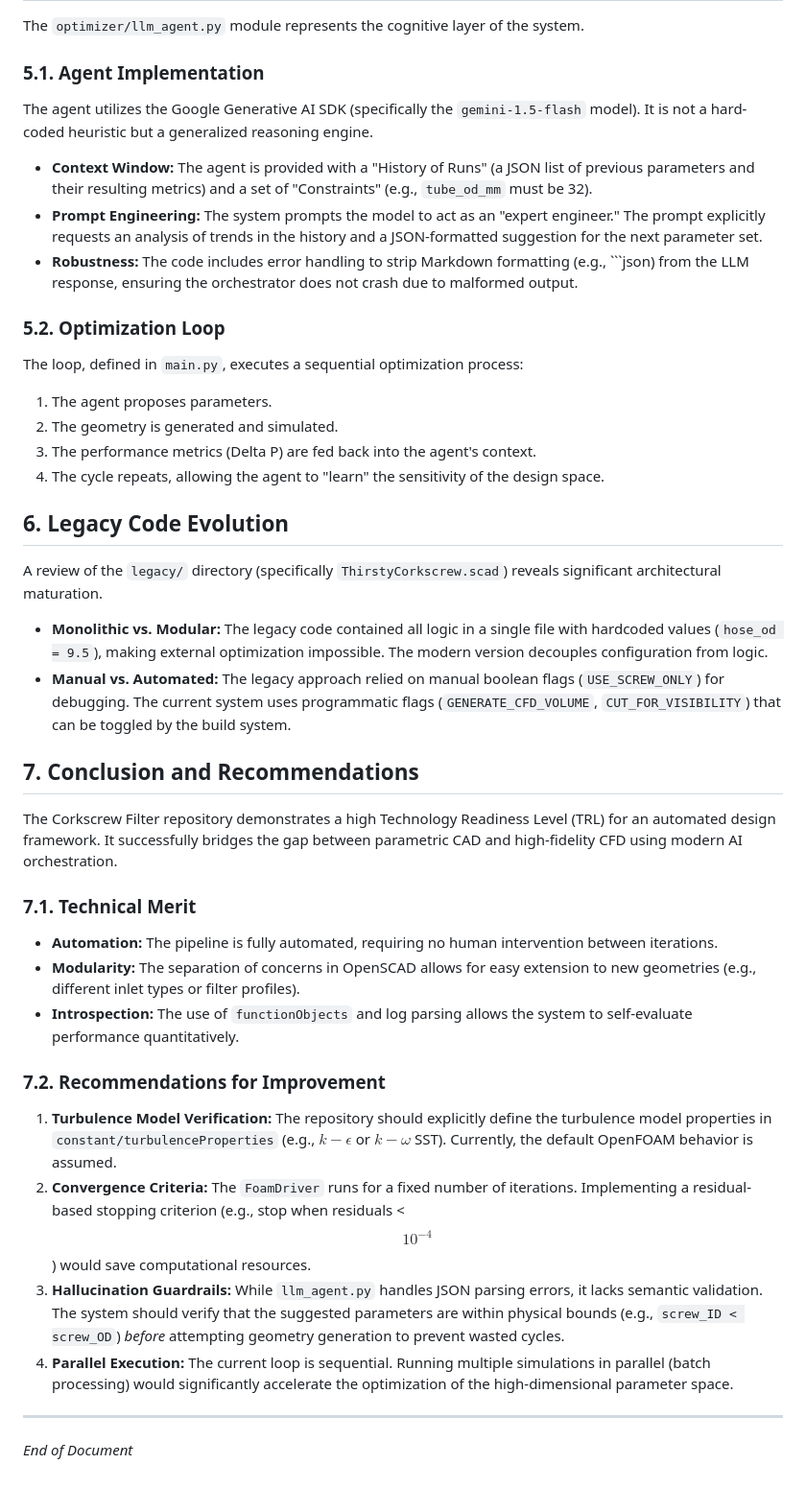
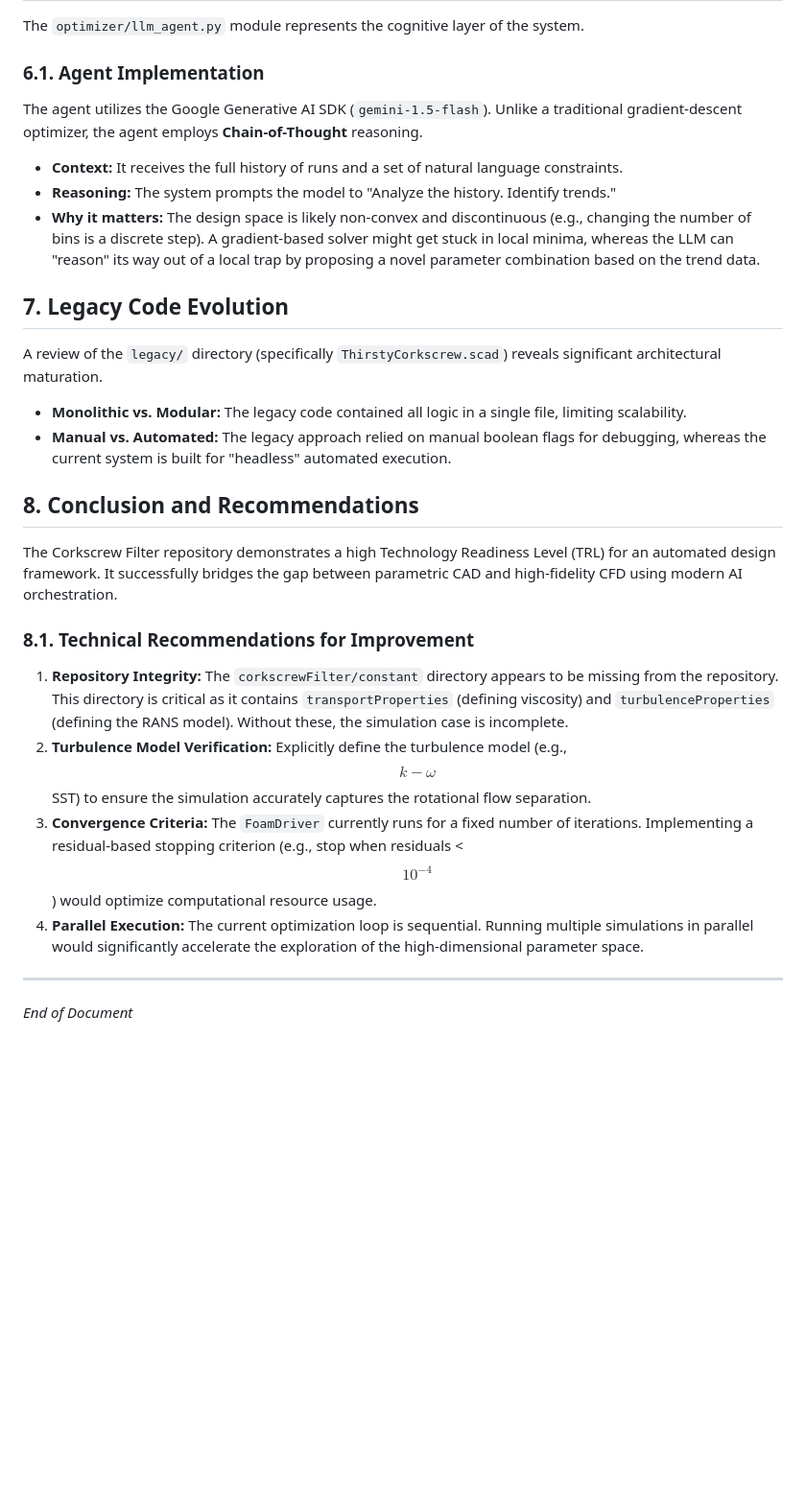
Before and after one commit to LokiMetaSmith/Corkscrew-Filter, a Markdown page: TECHNICAL_REPORT.md, the part around one of its changes. Shown at 96% size. Drawn GitHub-style; blank space fills up the shorter version.

```diff
--- a/TECHNICAL_REPORT.md
+++ b/TECHNICAL_REPORT.md
@@ -76,39 +94,27 @@ The `FoamDriver` class abstracts the complexity of OpenFOAM case management. It
 
 The `optimizer/llm_agent.py` module represents the cognitive layer of the system.
 
-### 5.1. Agent Implementation
-The agent utilizes the Google Generative AI SDK (specifically the `gemini-1.5-flash` model). It is not a hard-coded heuristic but a generalized reasoning engine.
-*   **Context Window:** The agent is provided with a "History of Runs" (a JSON list of previous parameters and their resulting metrics) and a set of "Constraints" (e.g., `tube_od_mm` must be 32).
-*   **Prompt Engineering:** The system prompts the model to act as an "expert engineer." The prompt explicitly requests an analysis of trends in the history and a JSON-formatted suggestion for the next parameter set.
-*   **Robustness:** The code includes error handling to strip Markdown formatting (e.g., \`\`\`json) from the LLM response, ensuring the orchestrator does not crash due to malformed output.
+### 6.1. Agent Implementation
+The agent utilizes the Google Generative AI SDK (`gemini-1.5-flash`). Unlike a traditional gradient-descent optimizer, the agent employs **Chain-of-Thought** reasoning.
+*   **Context:** It receives the full history of runs and a set of natural language constraints.
+*   **Reasoning:** The system prompts the model to "Analyze the history. Identify trends."
+*   **Why it matters:** The design space is likely non-convex and discontinuous (e.g., changing the number of bins is a discrete step). A gradient-based solver might get stuck in local minima, whereas the LLM can "reason" its way out of a local trap by proposing a novel parameter combination based on the trend data.
 
-### 5.2. Optimization Loop
-The loop, defined in `main.py`, executes a sequential optimization process:
-1.  The agent proposes parameters.
-2.  The geometry is generated and simulated.
-3.  The performance metrics (Delta P) are fed back into the agent's context.
-4.  The cycle repeats, allowing the agent to "learn" the sensitivity of the design space.
-
-## 6. Legacy Code Evolution
+## 7. Legacy Code Evolution
 
 A review of the `legacy/` directory (specifically `ThirstyCorkscrew.scad`) reveals significant architectural maturation.
-*   **Monolithic vs. Modular:** The legacy code contained all logic in a single file with hardcoded values (`hose_od = 9.5`), making external optimization impossible. The modern version decouples configuration from logic.
-*   **Manual vs. Automated:** The legacy approach relied on manual boolean flags (`USE_SCREW_ONLY`) for debugging. The current system uses programmatic flags (`GENERATE_CFD_VOLUME`, `CUT_FOR_VISIBILITY`) that can be toggled by the build system.
+*   **Monolithic vs. Modular:** The legacy code contained all logic in a single file, limiting scalability.
+*   **Manual vs. Automated:** The legacy approach relied on manual boolean flags for debugging, whereas the current system is built for "headless" automated execution.
 
-## 7. Conclusion and Recommendations
+## 8. Conclusion and Recommendations
 
 The Corkscrew Filter repository demonstrates a high Technology Readiness Level (TRL) for an automated design framework. It successfully bridges the gap between parametric CAD and high-fidelity CFD using modern AI orchestration.
 
-### 7.1. Technical Merit
-*   **Automation:** The pipeline is fully automated, requiring no human intervention between iterations.
-*   **Modularity:** The separation of concerns in OpenSCAD allows for easy extension to new geometries (e.g., different inlet types or filter profiles).
-*   **Introspection:** The use of `functionObjects` and log parsing allows the system to self-evaluate performance quantitatively.
-
-### 7.2. Recommendations for Improvement
-1.  **Turbulence Model Verification:** The repository should explicitly define the turbulence model properties in `constant/turbulenceProperties` (e.g., $k-\epsilon$ or $k-\omega$ SST). Currently, the default OpenFOAM behavior is assumed.
-2.  **Convergence Criteria:** The `FoamDriver` runs for a fixed number of iterations. Implementing a residual-based stopping criterion (e.g., stop when residuals < $$10^{-4}$$) would save computational resources.
-3.  **Hallucination Guardrails:** While `llm_agent.py` handles JSON parsing errors, it lacks semantic validation. The system should verify that the suggested parameters are within physical bounds (e.g., `screw_ID < screw_OD`) *before* attempting geometry generation to prevent wasted cycles.
-4.  **Parallel Execution:** The current loop is sequential. Running multiple simulations in parallel (batch processing) would significantly accelerate the optimization of the high-dimensional parameter space.
+### 8.1. Technical Recommendations for Improvement
+1.  **Repository Integrity:** The `corkscrewFilter/constant` directory appears to be missing from the repository. This directory is critical as it contains `transportProperties` (defining viscosity) and `turbulenceProperties` (defining the RANS model). Without these, the simulation case is incomplete.
+2.  **Turbulence Model Verification:** Explicitly define the turbulence model (e.g., $$k-\omega$$ SST) to ensure the simulation accurately captures the rotational flow separation.
+3.  **Convergence Criteria:** The `FoamDriver` currently runs for a fixed number of iterations. Implementing a residual-based stopping criterion (e.g., stop when residuals < $$10^{-4}$$) would optimize computational resource usage.
+4.  **Parallel Execution:** The current optimization loop is sequential. Running multiple simulations in parallel would significantly accelerate the exploration of the high-dimensional parameter space.
 
 ---
 *End of Document*
```
Also changed, not shown: other parts of TECHNICAL_REPORT.md (+53 -35 lines).
